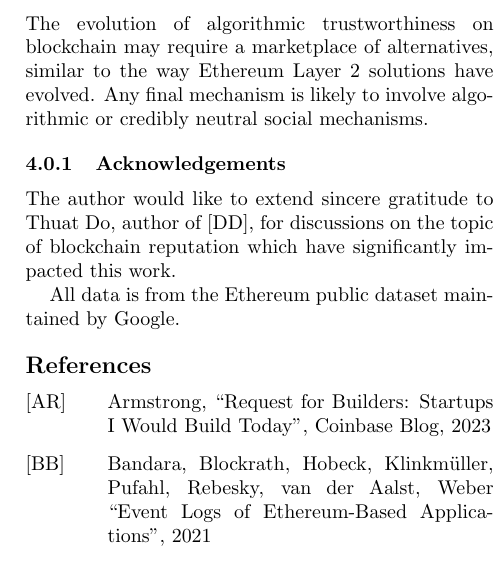
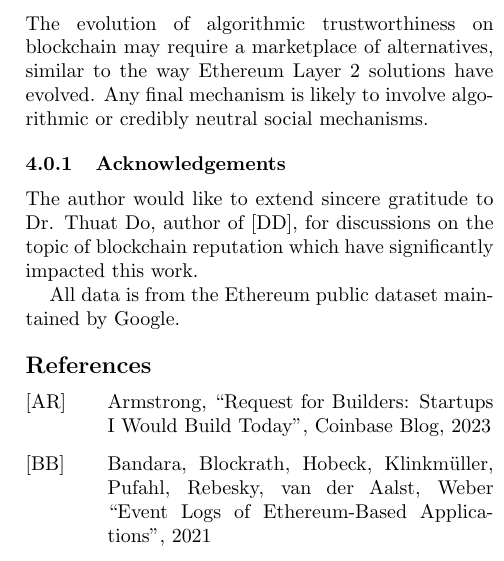
Before and after one commit to scottonchain/trust, a LaTeX paper (tech_report/Page_Rank_and_Trustworthiness_Technical_Note.tex): part of one column of page 5 of 5, cut so that both start at the same text. The pictures show the PDF file tech_report/Page_Rank_and_Trustworthiness_Technical_Note.pdf that the author committed with the source.

Commit message:
Update ack

```diff
--- a/tech_report/Page_Rank_and_Trustworthiness_Technical_Note.tex
+++ b/tech_report/Page_Rank_and_Trustworthiness_Technical_Note.tex
@@ -221,7 +221,7 @@ The evolution of algorithmic trustworthiness on blockchain may require a marketp
 
 \subsubsection{Acknowledgements}
 
-The author would like to extend sincere gratitude to Thuat Do, author of \cite{Paven2}, for  discussions on the topic of blockchain reputation which have significantly impacted this work.
+The author would like to extend sincere gratitude to Dr. Thuat Do, author of \cite{Paven2}, for  discussions on the topic of blockchain reputation which have significantly impacted this work.
 
 All data is from the Ethereum public dataset maintained by Google.
 
```
Also changed, not shown: tech_report/Page_Rank_and_Trustworthiness_Technical_Note.pdf.
